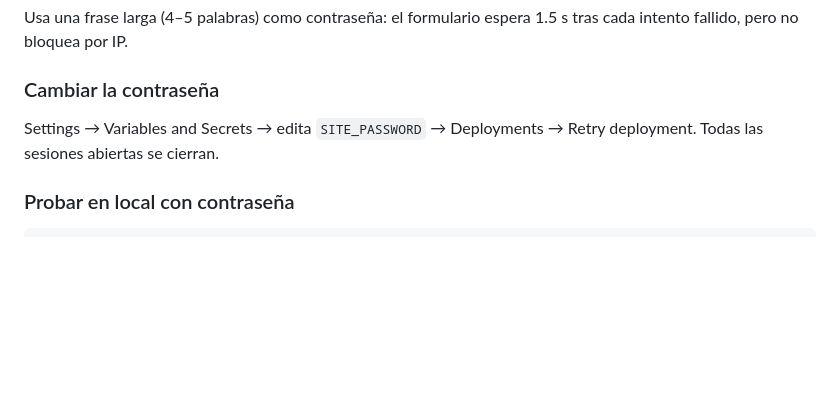
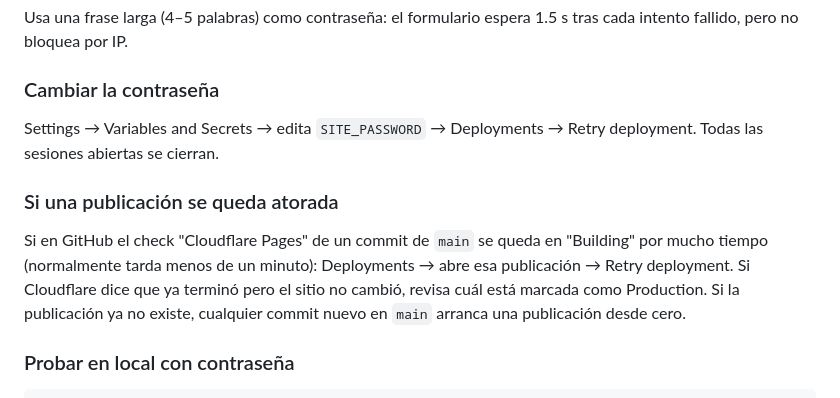
Before and after one commit to Igeophysicist/proyectos_cpel, a Markdown page: README.md, the part around the change. Drawn GitHub-style; blank space fills up the shorter version.

Commit message:
README: qué hacer si una publicación de Cloudflare se queda atorada
Co-Authored-By: Claude Opus 5.5 <noreply@anthropic.com>
Claude-Session: https://claude.ai/code/session_01APiq7bAy76yveceNZKtsYf

````diff
--- a/README.md
+++ b/README.md
@@ -328,6 +328,15 @@ espera 1.5 s tras cada intento fallido, pero no bloquea por IP.
 Settings → Variables and Secrets → edita `SITE_PASSWORD` → Deployments
 → Retry deployment. Todas las sesiones abiertas se cierran.
 
+### Si una publicación se queda atorada
+
+Si en GitHub el check "Cloudflare Pages" de un commit de `main` se queda
+en "Building" por mucho tiempo (normalmente tarda menos de un minuto):
+Deployments → abre esa publicación → Retry deployment. Si Cloudflare dice
+que ya terminó pero el sitio no cambió, revisa cuál está marcada como
+Production. Si la publicación ya no existe, cualquier commit nuevo en
+`main` arranca una publicación desde cero.
+
 ### Probar en local con contraseña
 
 ```bash
````
